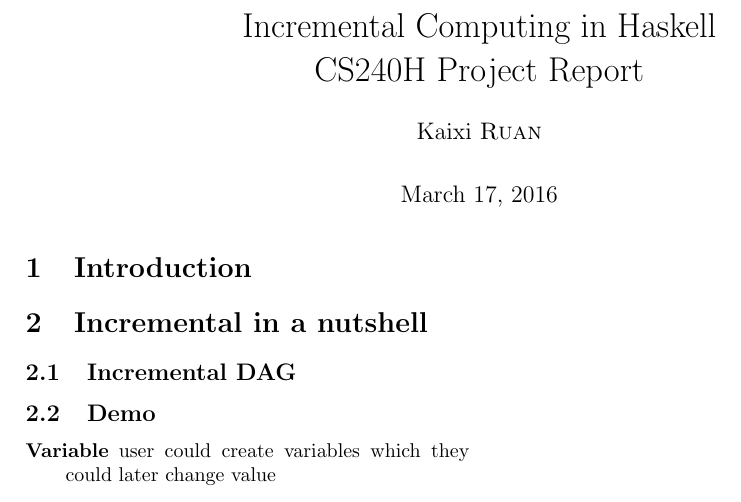
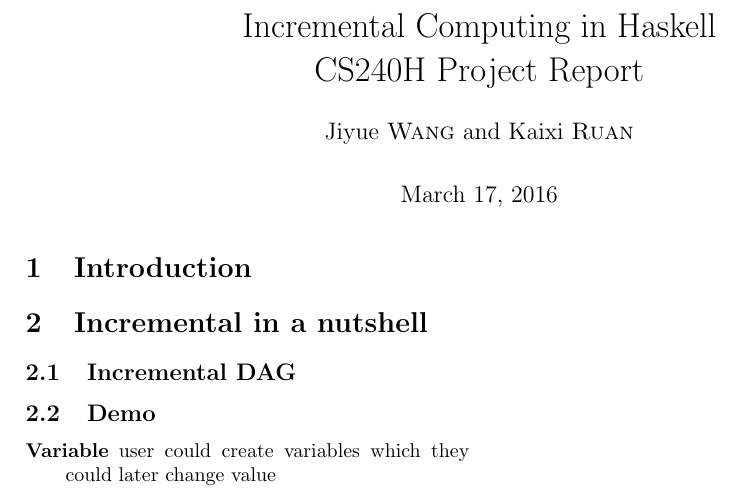
Before and after one commit to JenniferWang/incremental-haskell, a LaTeX document (doc/report.tex): part of the page, cut so that both start at the same text. Compiled offline with pdfLaTeX.

Commit message:
fix name

```diff
--- a/doc/report.tex
+++ b/doc/report.tex
@@ -38,6 +38,7 @@
 
 \author[]{Jiyue \textsc{Wang}}
 \author[]{Kaixi \textsc{Ruan}}
+\affil[]{}
 
 \date{\today}
 
```
Also changed, not shown: doc/report.pdf.
